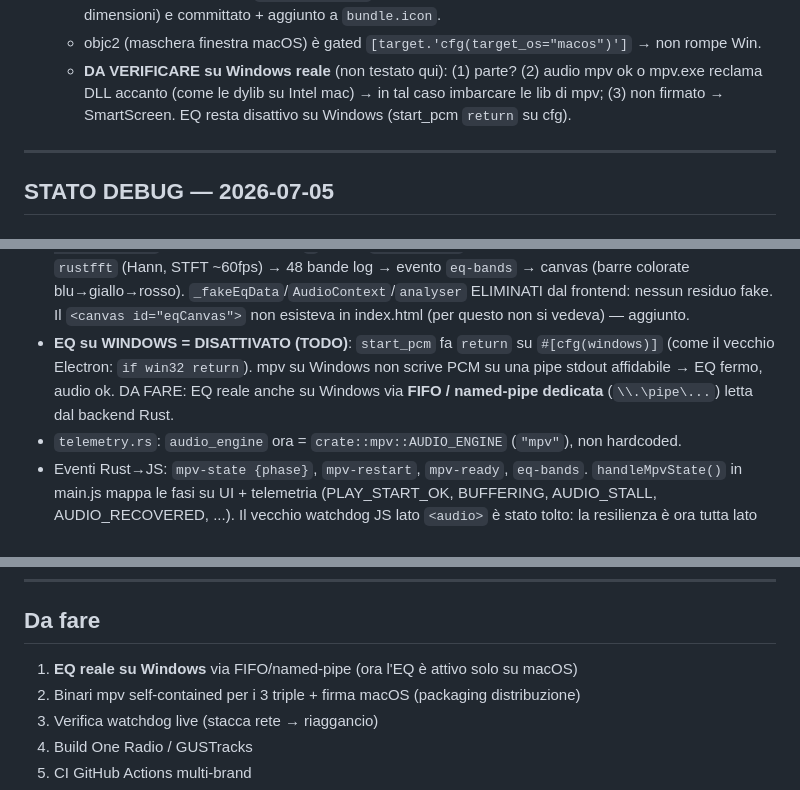
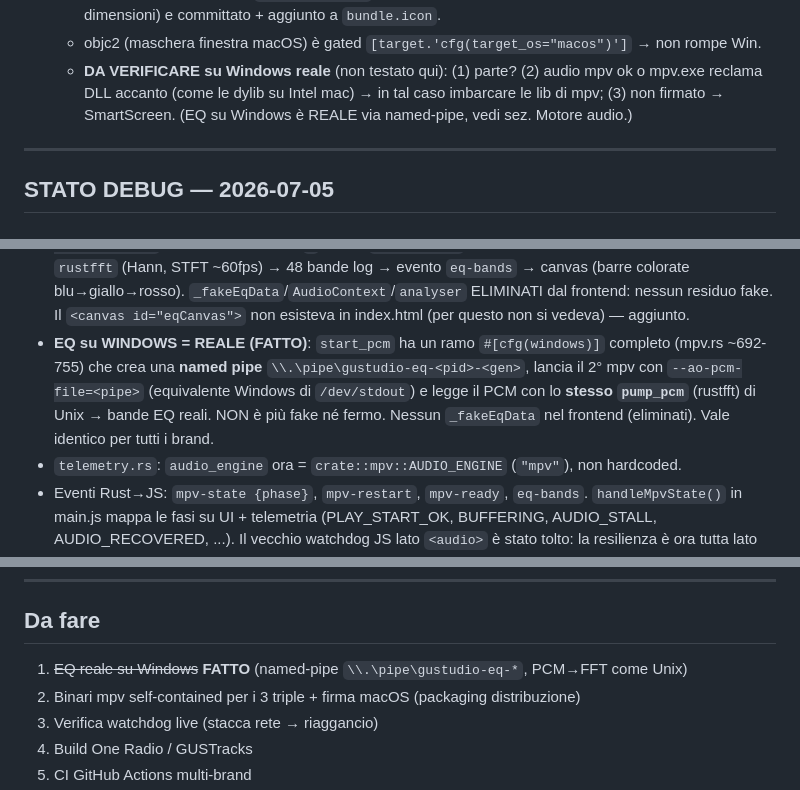
Before and after one commit to iPeppe79/gustudio-player, a Markdown page: CLAUDE.md, 3 parts joined by grey strips. Rendered like a GitHub page.

Commit message:
docs: correggi nota obsoleta — EQ su Windows e REALE (named-pipe PCM->FFT), non disattivo/fake
Co-Authored-By: Claude Opus 4.8 <noreply@anthropic.com>

```diff
--- a/CLAUDE.md
+++ b/CLAUDE.md
@@ -440,7 +440,7 @@ rispetto all'audio; il watchdog non interveniva". Diagnosi: **cache mpv grande (
   - objc2 (maschera finestra macOS) è gated `[target.'cfg(target_os="macos")']` → non rompe Win.
   - **DA VERIFICARE su Windows reale** (non testato qui): (1) parte? (2) audio mpv ok o mpv.exe
     reclama DLL accanto (come le dylib su Intel mac) → in tal caso imbarcare le lib di mpv;
-    (3) non firmato → SmartScreen. EQ resta disattivo su Windows (start_pcm `return` su cfg).
+    (3) non firmato → SmartScreen. (EQ su Windows è REALE via named-pipe, vedi sez. Motore audio.)
 
 ---
 
@@ -532,10 +532,11 @@ Il tag `<audio>` è stato RIMOSSO. Play/stop/volume → `invoke()` → mpv via s
   → canvas (barre colorate blu→giallo→rosso). `_fakeEqData`/`AudioContext`/`analyser`
   ELIMINATI dal frontend: nessun residuo fake. Il `<canvas id="eqCanvas">` non esisteva
   in index.html (per questo non si vedeva) — aggiunto.
-- **EQ su WINDOWS = DISATTIVATO (TODO)**: `start_pcm` fa `return` su `#[cfg(windows)]`
-  (come il vecchio Electron: `if win32 return`). mpv su Windows non scrive PCM su una
-  pipe stdout affidabile → EQ fermo, audio ok. DA FARE: EQ reale anche su Windows via
-  **FIFO / named-pipe dedicata** (`\\.\pipe\...`) letta dal backend Rust.
+- **EQ su WINDOWS = REALE (FATTO)**: `start_pcm` ha un ramo `#[cfg(windows)]` completo
+  (mpv.rs ~692-755) che crea una **named pipe** `\\.\pipe\gustudio-eq-<pid>-<gen>`, lancia
+  il 2° mpv con `--ao-pcm-file=<pipe>` (equivalente Windows di `/dev/stdout`) e legge il PCM
+  con lo **stesso `pump_pcm`** (rustfft) di Unix → bande EQ reali. NON è più fake né fermo.
+  Nessun `_fakeEqData` nel frontend (eliminati). Vale identico per tutti i brand.
 - `telemetry.rs`: `audio_engine` ora = `crate::mpv::AUDIO_ENGINE` (`"mpv"`), non hardcoded.
 - Eventi Rust→JS: `mpv-state {phase}`, `mpv-restart`, `mpv-ready`, `eq-bands`.
   `handleMpvState()` in main.js mappa le fasi su UI + telemetria (PLAY_START_OK,
@@ -594,7 +595,7 @@ in `src-tauri/bin/` col nome-triple (`mpv-aarch64-apple-darwin`, `mpv-x86_64-app
 ---
 
 ## Da fare
-1. **EQ reale su Windows** via FIFO/named-pipe (ora l'EQ è attivo solo su macOS)
+1. ~~EQ reale su Windows~~ **FATTO** (named-pipe `\\.\pipe\gustudio-eq-*`, PCM→FFT come Unix)
 2. Binari mpv self-contained per i 3 triple + firma macOS (packaging distribuzione)
 3. Verifica watchdog live (stacca rete → riaggancio)
 4. Build One Radio / GUSTracks
```
